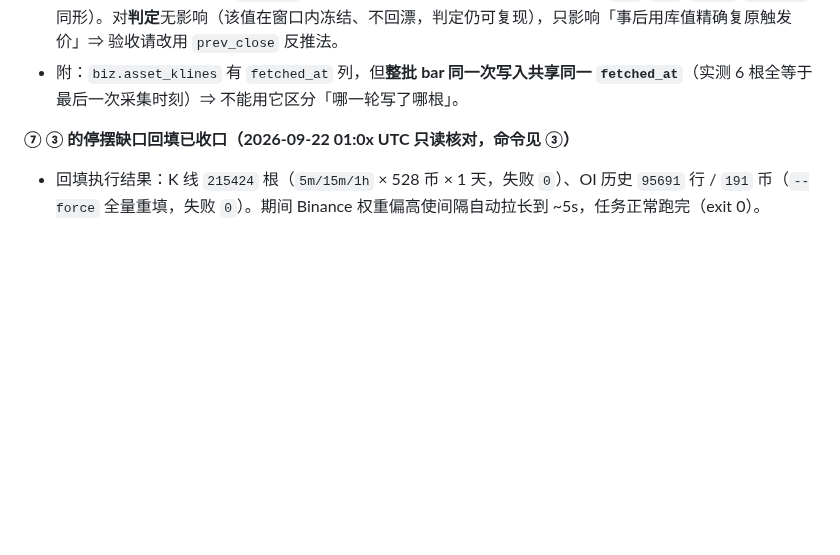
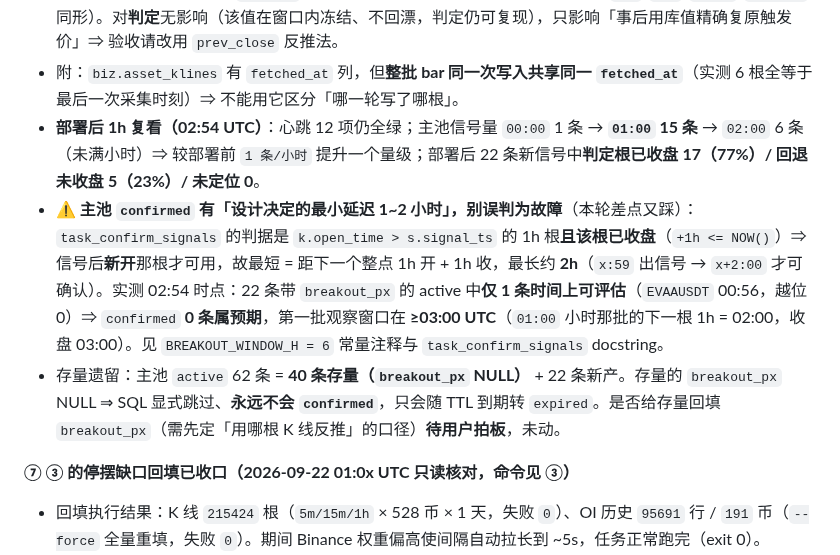
Before and after one commit to TinleyMaster/crypto-profile-collection, a Markdown page: AGENTS.md, the part around the change. GitHub-like rendering; blank space fills up the shorter version.

Commit message:
docs: 部署后 1h 复看 + 记档「主池 confirmed 有 1~2h 设计延迟，勿误判为故障」
复看：心跳 12 项全绿；主池信号量 00:00 1 条 → 01:00 15 条 → 02:00 6 条（未满小时），较部署前 1 条/小时提升一个量级；部署后 22 条新信号判定根已收盘 17(77%)/回退未收盘 5(23%)/未定位 0。

记档：task_confirm_signals 要求 k.open_time > signal_ts 且该 1h 根已收盘 ⇒ 最短 1h、最长约 2h 才能确认；02:54 时点 22 条中仅 1 条时间上可评估、越位 0 ⇒ confirmed=0 属预期，首批观察窗口 >=03:00 UTC。另记存量 40 条 active 因 breakout_px NULL 永不 confirmed，回填口径待拍板。

```diff
--- a/AGENTS.md
+++ b/AGENTS.md
@@ -320,6 +320,9 @@
 - **✅ 已部署验收（2026-09-22 01:28 UTC，`aa46f57`，只读）**：① 心跳 12 项全绿、`last_error` 全空；② 信号量抬升——部署前 `00:00` 小时仅 **1** 条，部署后 `01:00` 小时 **7** 条；③ 近 6h 共 **8** 条主池信号，`trigger_price`/`breakout_px`/`stop_loss_pct` **8/8/8 全覆盖**，`stop_loss_pct` 越界 **0**；④ 判定根识别（用 `prev_close = trig/(1+chg/100)` 反查前一根）**8/8 全部定位**：**判定根已收盘 7 / 回退未收盘 1**（`EVAAUSDT` 15m 00:56:23 正是「已收盘根 00:30 仅 +0.40% 不达标 → 回退未收盘根 00:45 +2.23% 命中」的预期形态）⇒ 修法与设计一致。
 - **⚠️ 验收方法论的坑（本轮实测，勿再踩）**：**不能用「`trigger_price` 等值 join `biz.asset_klines.close_px`」判定锚定成功**。原因有二：① 回退分支的判定根是未收盘条 ⇒ `scan_klines` 每 5min 持续 UPSERT 覆盖，值必变；② **已收盘条也有窗口**——`_last_closed_idx` 按 `open_time + 周期时长 <= now` 判「时间上已收盘」，但该行可能**尚未被收盘后那一轮采集刷新**、库里仍是收盘前最后一次快照（实测 `WIFUSDT` 15m 00:45：信号时 0.2449 → 现 0.2444；`PTB`/`LSK`/`4USDT`/`1000XEC` 同形）。对**判定**无影响（该值在窗口内冻结、不回漂，判定仍可复现），只影响「事后用库值精确复原触发价」⇒ 验收请改用 `prev_close` 反推法。
 - 附：`biz.asset_klines` 有 `fetched_at` 列，但**整批 bar 同一次写入共享同一 `fetched_at`**（实测 6 根全等于最后一次采集时刻）⇒ 不能用它区分「哪一轮写了哪根」。
+- **部署后 1h 复看（02:54 UTC）**：心跳 12 项仍全绿；主池信号量 `00:00` 1 条 → **`01:00` 15 条** → `02:00` 6 条（未满小时）⇒ 较部署前 `1 条/小时` 提升一个量级；部署后 22 条新信号中**判定根已收盘 17（77%）/ 回退未收盘 5（23%）/ 未定位 0**。
+- **⚠️ 主池 `confirmed` 有「设计决定的最小延迟 1~2 小时」，别误判为故障**（本轮差点又踩）：`task_confirm_signals` 的判据是 `k.open_time > s.signal_ts` 的 1h 根**且该根已收盘**（`+1h <= NOW()`）⇒ 信号后**新开**那根才可用，故最短 = 距下一个整点 1h 开 + 1h 收，最长约 **2h**（`x:59` 出信号 → `x+2:00` 才可确认）。实测 02:54 时点：22 条带 `breakout_px` 的 active 中**仅 1 条时间上可评估**（`EVAAUSDT` 00:56，越位 0）⇒ `confirmed` **0 条属预期**，第一批观察窗口在 **≥03:00 UTC**（`01:00` 小时那批的下一根 1h = 02:00，收盘 03:00）。见 `BREAKOUT_WINDOW_H = 6` 常量注释与 `task_confirm_signals` docstring。
+- 存量遗留：主池 `active` 62 条 = **40 条存量（`breakout_px` NULL）** + 22 条新产。存量的 `breakout_px` NULL ⇒ SQL 显式跳过、**永远不会 `confirmed`**，只会随 TTL 到期转 `expired`。是否给存量回填 `breakout_px`（需先定「用哪根 K 线反推」的口径）**待用户拍板**，未动。
 
 **⑦ ③ 的停摆缺口回填已收口（2026-09-22 01:0x UTC 只读核对，命令见 ③）**
 - 回填执行结果：K 线 `215424` 根（`5m/15m/1h` × 528 币 × 1 天，失败 `0`）、OI 历史 `95691` 行 / `191` 币（`--force` 全量重填，失败 `0`）。期间 Binance 权重偏高使间隔自动拉长到 ~5s，任务正常跑完（exit 0）。
```
